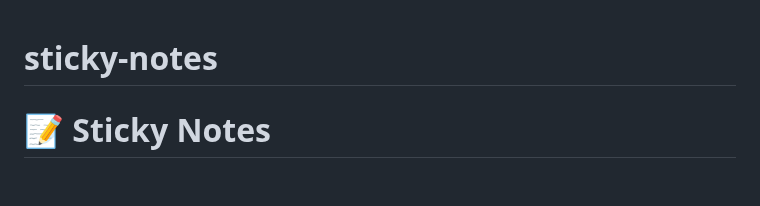
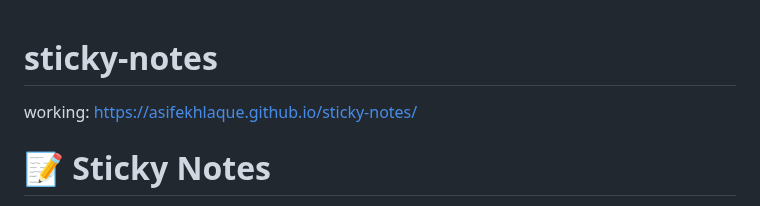
Before and after one commit to Asifekhlaque/sticky-notes, a Markdown page: README.md, the part around the change. Rendered like a GitHub page; blank space fills up the shorter version.

```diff
--- a/README.md
+++ b/README.md
@@ -1,5 +1,5 @@
 # sticky-notes
-
+working: https://asifekhlaque.github.io/sticky-notes/
 # 📝 Sticky Notes
 
 Welcome to the Sticky Notes project! This application allows you to create, customize, and move sticky notes on your screen.
```
